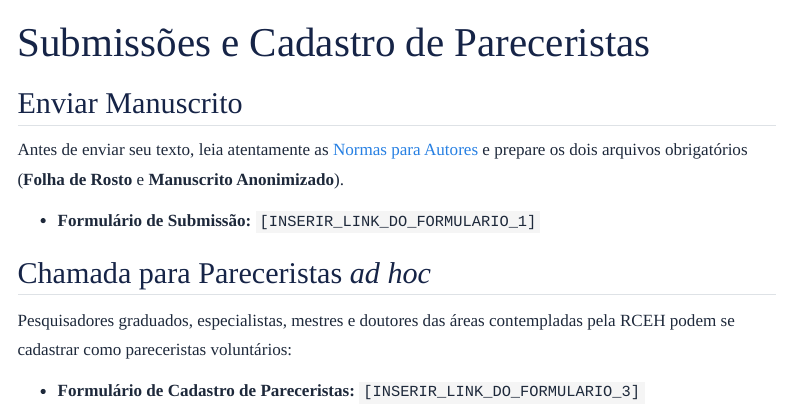
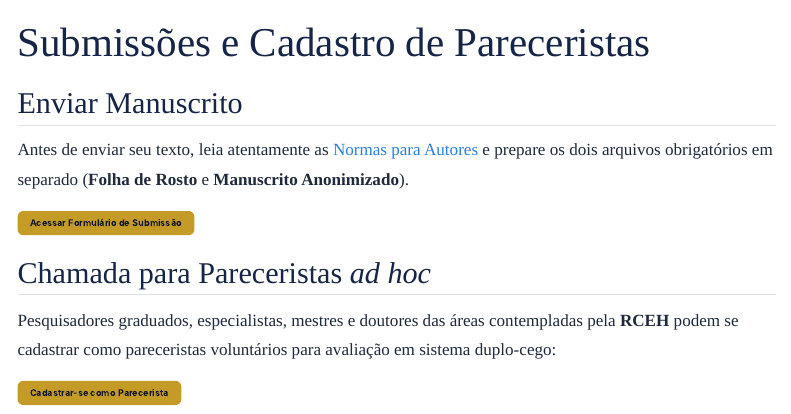
Before and after one commit to walterfr/RCEH, a Quarto document (submissoes.qmd): the page in a window 1100 px wide, from its top. Rendered offline with R 4.5, knitr and Pandoc in place of Quarto, with nearby package versions; menus at the side of the page are left out.

Commit message:
Adiciona links oficiais dos Formularios 1 e 3 em submissoes.qmd

```diff
--- a/submissoes.qmd
+++ b/submissoes.qmd
@@ -3,11 +3,13 @@ title: "Submissões e Cadastro de Pareceristas"
 ---
 
 ## Enviar Manuscrito
-Antes de enviar seu texto, leia atentamente as [Normas para Autores](normas.qmd) e prepare os dois arquivos obrigatórios (**Folha de Rosto** e **Manuscrito Anonimizado**).
 
-* **Formulário de Submissão:** `[INSERIR_LINK_DO_FORMULARIO_1]`
+Antes de enviar seu texto, leia atentamente as [Normas para Autores](normas.qmd) e prepare os dois arquivos obrigatórios em separado (**Folha de Rosto** e **Manuscrito Anonimizado**).
+
+[Acessar Formulário de Submissão](https://forms.gle/dKcsikbzuJ6wuhhw6){.btn-rceh-primario target="_blank"}
 
 ## Chamada para Pareceristas *ad hoc*
-Pesquisadores graduados, especialistas, mestres e doutores das áreas contempladas pela RCEH podem se cadastrar como pareceristas voluntários:
 
-* **Formulário de Cadastro de Pareceristas:** `[INSERIR_LINK_DO_FORMULARIO_3]`
+Pesquisadores graduados, especialistas, mestres e doutores das áreas contempladas pela **RCEH** podem se cadastrar como pareceristas voluntários para avaliação em sistema duplo-cego:
+
+[Cadastrar-se como Parecerista](https://forms.gle/o6trcg8i6oHJtZmQ9){.btn-rceh-primario target="_blank"}
```
